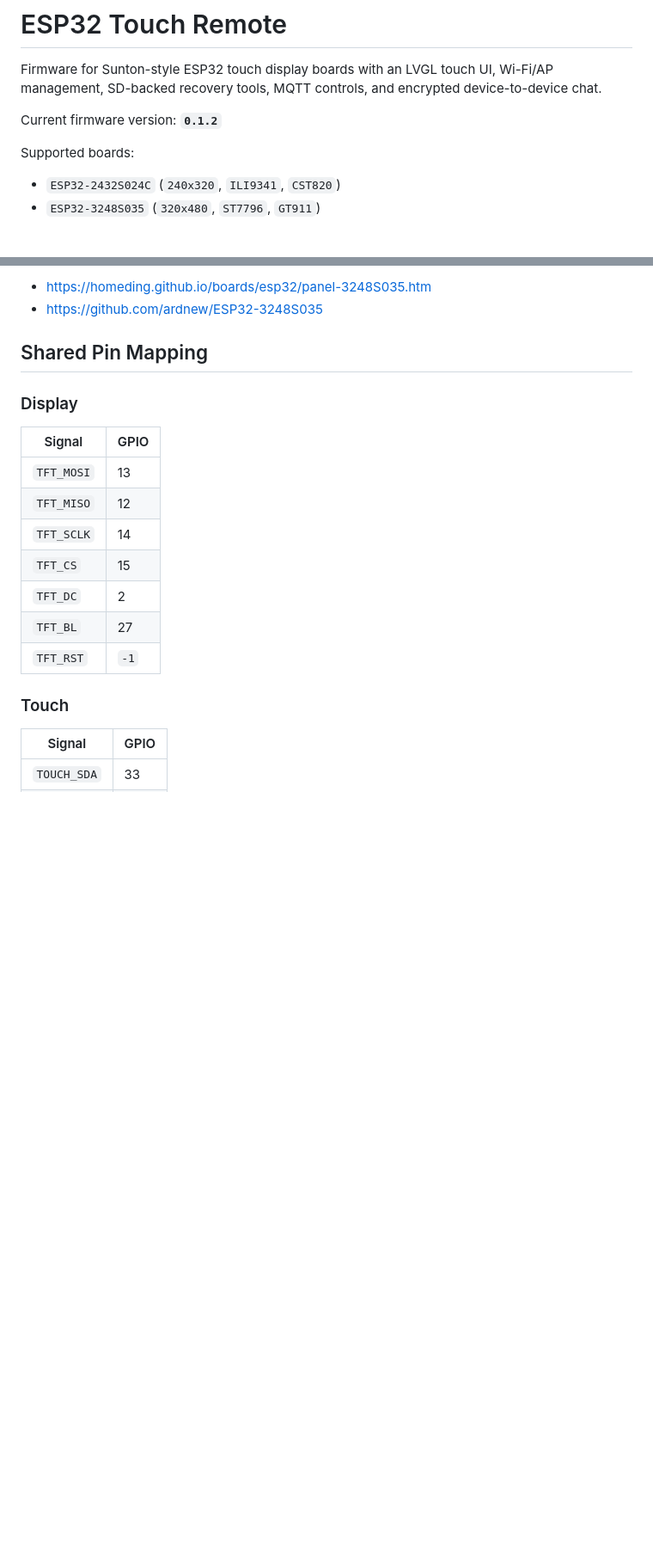
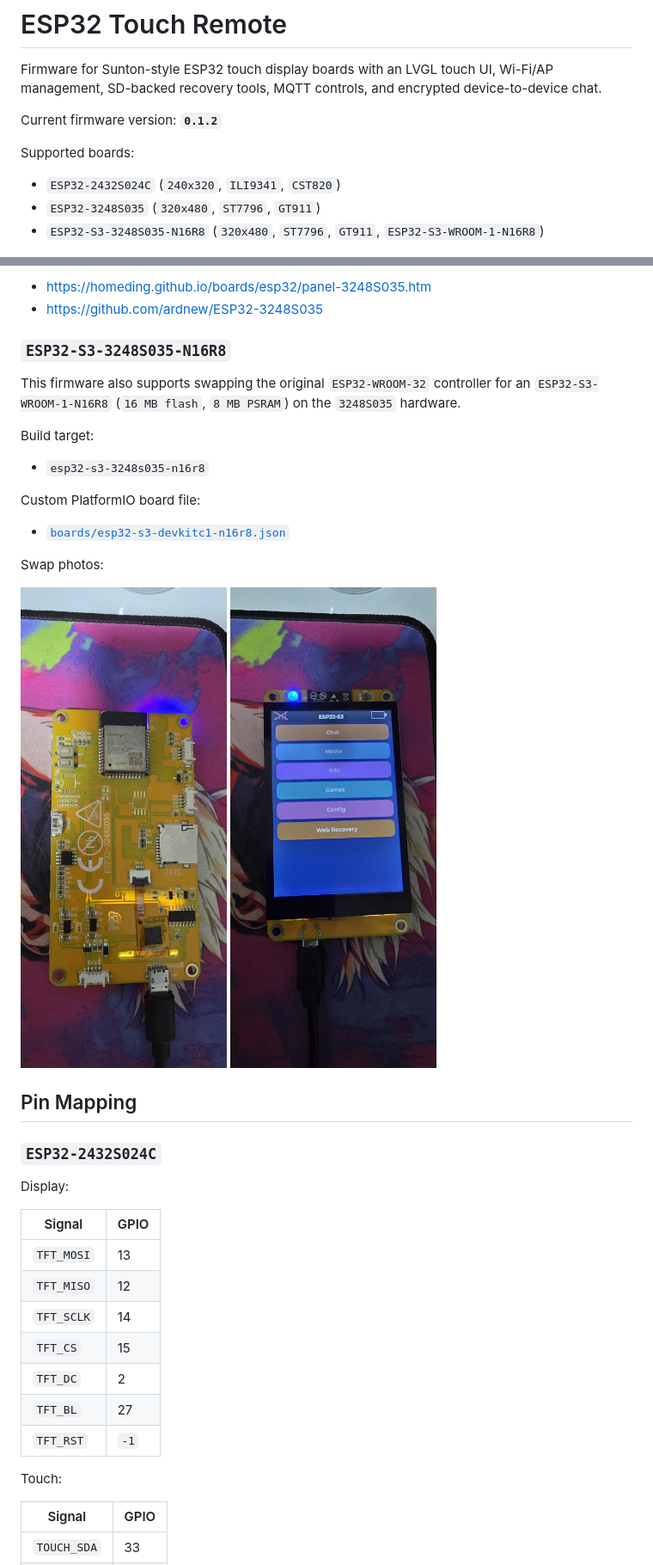
Before and after one commit to elik745i/ESP32-2432S024C-Remote, a Markdown page: README.md, 2 parts joined by grey strips. Shown at 86% size. GitHub-like rendering; pictures changed too: documents/Swap_to_ESP32_S3_N16R8_1.jpg (added), documents/Swap_to_ESP32_S3_N16R8_2.jpg (added); blank space fills up the shorter version.

Commit message:
Add ESP32-S3 N16R8 swap support and docs

```diff
--- a/README.md
+++ b/README.md
@@ -7,6 +7,7 @@ Current firmware version: **`0.1.2`**
 Supported boards:
 - `ESP32-2432S024C` (`240x320`, `ILI9341`, `CST820`)
 - `ESP32-3248S035` (`320x480`, `ST7796`, `GT911`)
+- `ESP32-S3-3248S035-N16R8` (`320x480`, `ST7796`, `GT911`, `ESP32-S3-WROOM-1-N16R8`)
 
 ![ESP32 Remote Render](3D_Models/render1.jpeg)
 
@@ -53,9 +54,26 @@ Board references used while adding `ESP32-3248S035` support:
 - https://homeding.github.io/boards/esp32/panel-3248S035.htm
 - https://github.com/ardnew/ESP32-3248S035
 
-## Shared Pin Mapping
+### `ESP32-S3-3248S035-N16R8`
 
-### Display
+This firmware also supports swapping the original `ESP32-WROOM-32` controller for an `ESP32-S3-WROOM-1-N16R8` (`16 MB flash`, `8 MB PSRAM`) on the `3248S035` hardware.
+
+Build target:
+- `esp32-s3-3248s035-n16r8`
+
+Custom PlatformIO board file:
+- [`boards/esp32-s3-devkitc1-n16r8.json`](boards/esp32-s3-devkitc1-n16r8.json)
+
+Swap photos:
+
+![ESP32-S3 N16R8 swap 1](documents/Swap_to_ESP32_S3_N16R8_1.jpg)
+![ESP32-S3 N16R8 swap 2](documents/Swap_to_ESP32_S3_N16R8_2.jpg)
+
+## Pin Mapping
+
+### `ESP32-2432S024C`
+
+Display:
 
 | Signal | GPIO |
 |---|---|
@@ -67,7 +85,7 @@ Board references used while adding `ESP32-3248S035` support:
 | `TFT_BL` | 27 |
 | `TFT_RST` | `-1` |
 
-### Touch
+Touch:
 
 | Signal | GPIO |
 |---|---|
```
Also changed, not shown: other parts of README.md (+94 -2 lines), 3 other files.
